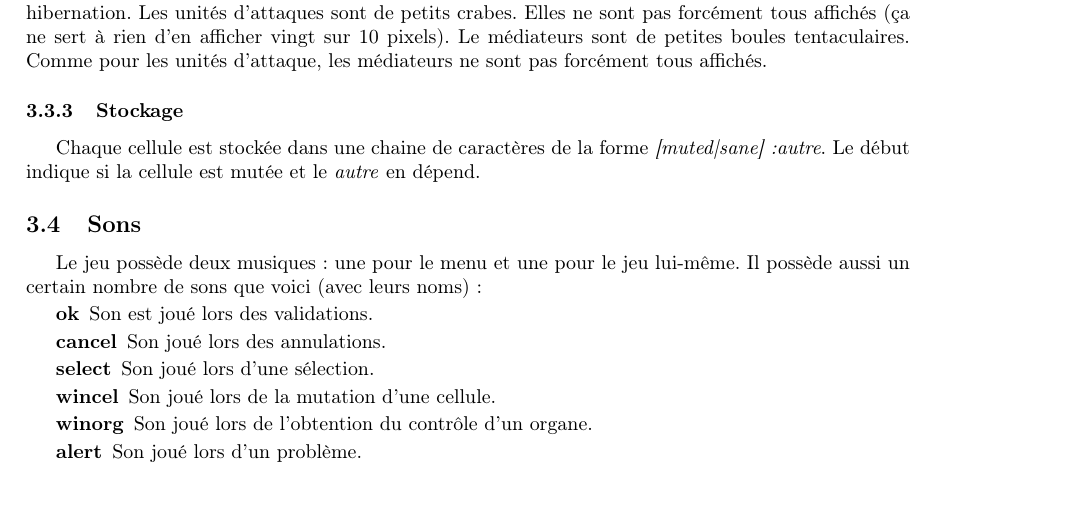
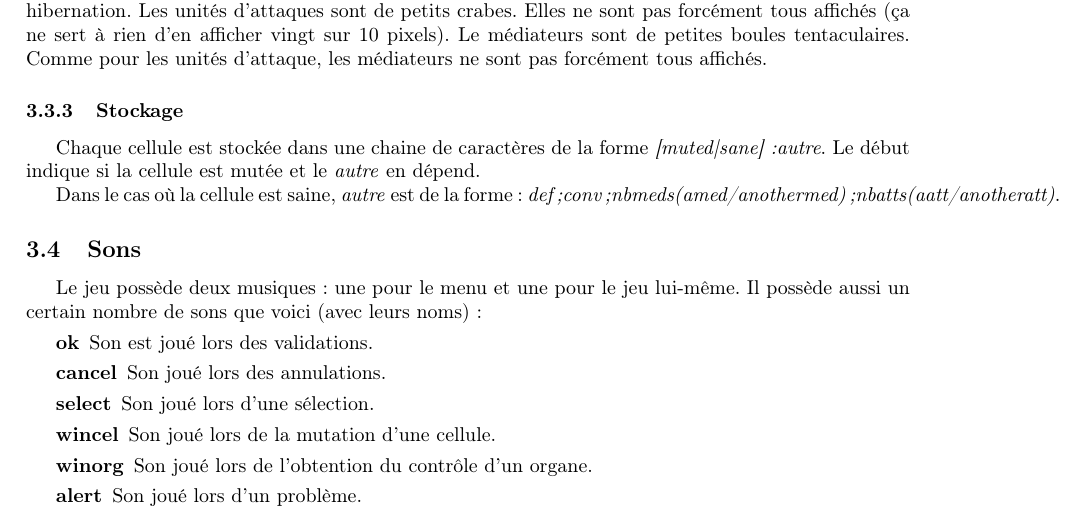
Before and after one commit to dwarfmaster/Cancer-game, a LaTeX document (cdc/cdc.tex): part of page 5 of 6, cut so that both start at the same text, the shorter picture padded with empty space. Compiled offline with pdfLaTeX.

Commit message:
Ajout des détails sur le stockage de la classe sanecell.

```diff
--- a/cdc/cdc.tex
+++ b/cdc/cdc.tex
@@ -128,6 +128,8 @@ Chaque cellule est un hexagone, de couleur différente en fonction de si elle es
 \subsubsection{Stockage}
 Chaque cellule est stockée dans une chaine de caractères de la forme \emph{[muted|sane]:autre}. Le début indique si la cellule est mutée et le \emph{autre} en dépend. % TODO autre en fonction de l'état de la cellule.
 
+Dans le cas où la cellule est saine, \emph{autre} est de la forme : \emph{def;conv;nbmeds(amed/anothermed);nbatts(aatt/anotheratt)}.
+
 \subsection{Sons}
 Le jeu possède deux musiques : une pour le menu et une pour le jeu lui-même. Il possède aussi un certain nombre de sons que voici (avec leurs noms) :
 \begin{description}
```
